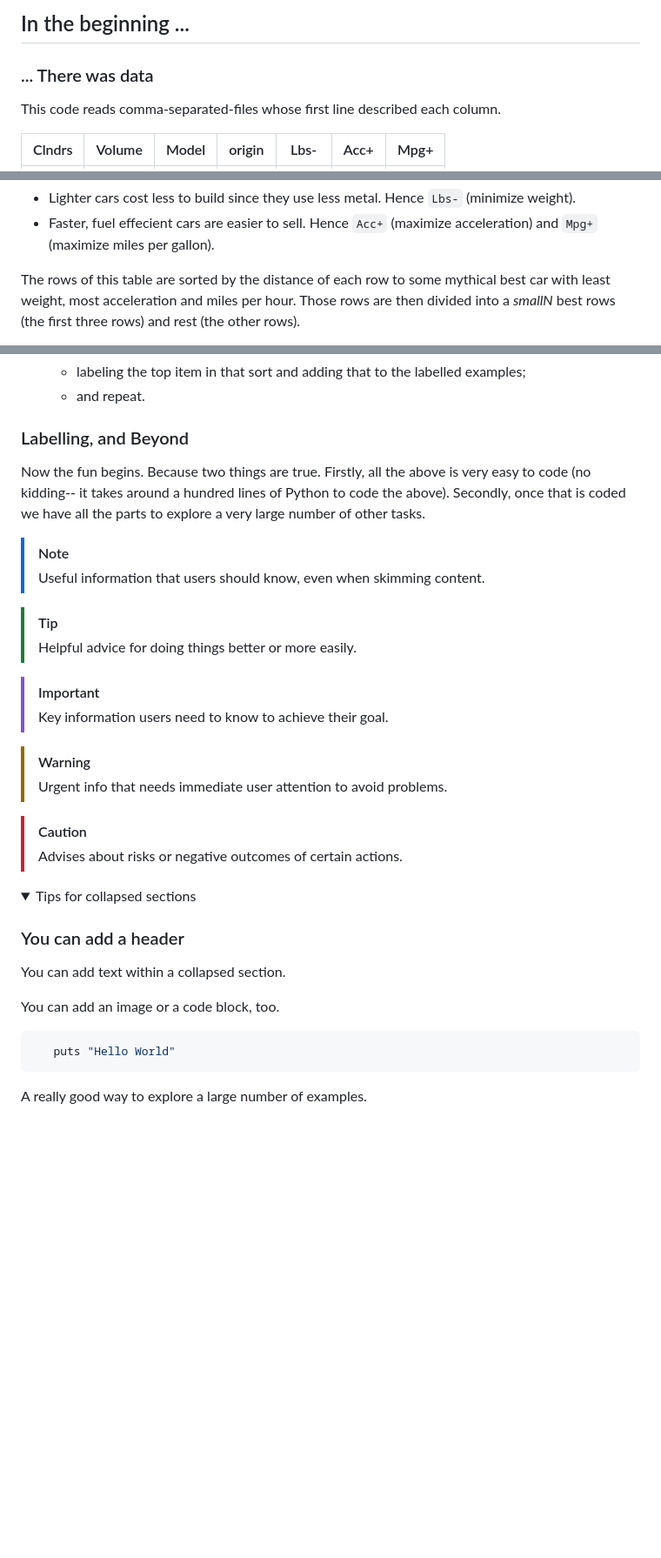
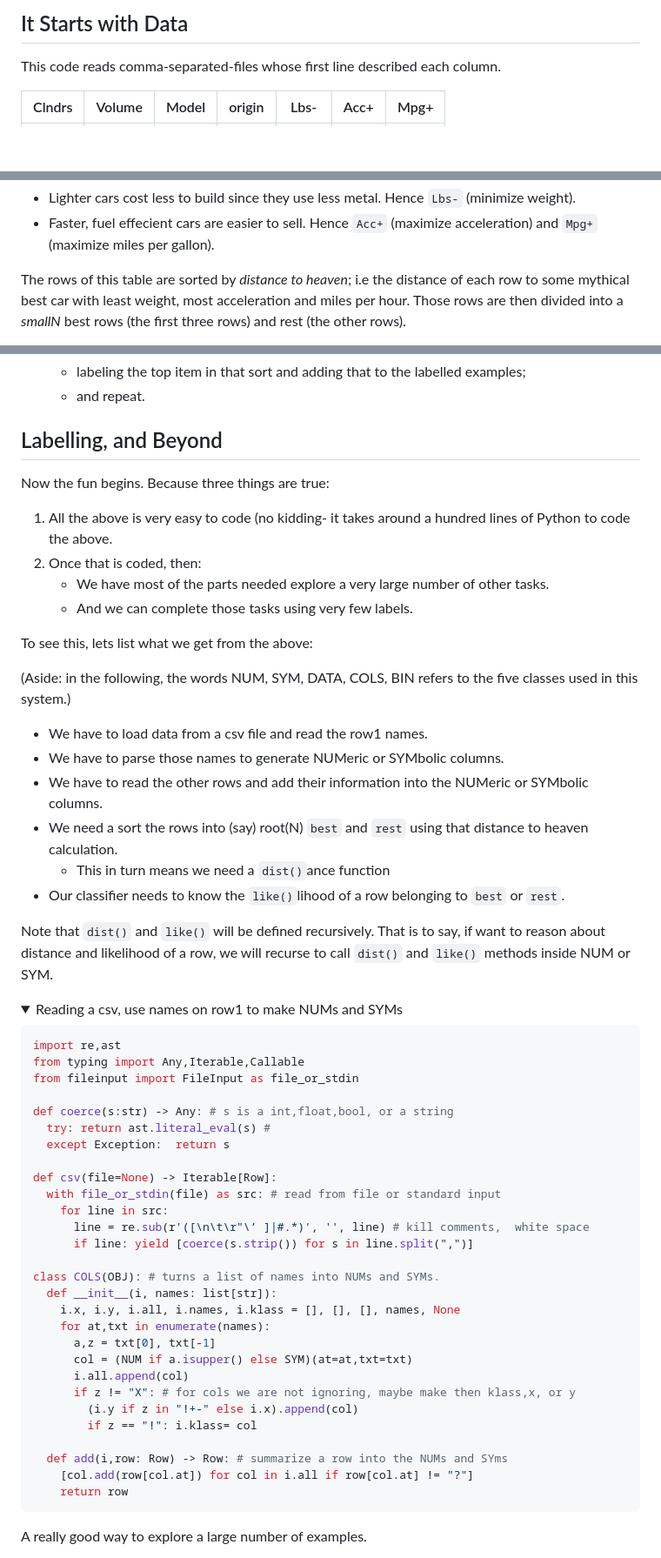
Before and after one commit to timm/ezr, a Markdown page: roadmap.md, 3 parts joined by grey strips. Shown at 87% size. GitHub-like rendering; folded sections open; blank space fills up the shorter version.

Commit message:
added num,sym}

````diff
--- a/roadmap.md
+++ b/roadmap.md
@@ -97,8 +97,5 @@ likened to the local coordinate system of the underlying manifold.
 
-## In the beginning ...
-
-
-### ... There was data
+## It Starts with Data
 
 This code reads comma-separated-files whose first line described
 each column.
@@ -137,7 +134,8 @@ For example,  the above table is about motor cars:
 - Faster, fuel effecient cars  are easier to sell. Hence `Acc+` (maximize
    acceleration) and `Mpg+` (maximize miles per gallon).
 
-The rows of this table are sorted by the distance of each row to
+The rows of this table are sorted by  _distance to heaven_; i.e the
+distance of each row to
 some mythical best car with least weight, most acceleration and
 miles per hour.  Those rows are then divided into a _smallN_ best rows
 (the first three rows) and rest (the other rows).
@@ -231,38 +229,65 @@ usually, each new example is assessed by a human. The goal of such
 learning is avoid wearing out the humans by asking them too many
 questions.
 
-### Labelling, and Beyond
+## Labelling, and Beyond
 
-Now the fun begins. Because two things are true. Firstly, all the above is very
-easy to code (no kidding-- it takes around a hundred lines of Python to code the above).
-Secondly, once that is coded we have all the parts to explore a very large
-number of other tasks.
+Now the fun begins. Because three things are true:
 
-> [!NOTE]
-> Useful information that users should know, even when skimming content.
+1. All the above is very easy to code (no kidding- it takes around a hundred lines
+   of Python to code the above.
+2. Once that is coded, then:
+   - We have most of the parts needed explore a very large number of other tasks.
+   - And we can complete  those tasks using very few labels.
 
-> [!TIP]
-> Helpful advice for doing things better or more easily.
+To see this, lets list what we get from the above:
 
-> [!IMPORTANT]
-> Key information users need to know to achieve their goal.
+(Aside:  in the following,
+the words NUM, SYM, DATA, COLS, BIN refers to the five classes used in this system.)
 
-> [!WARNING]
-> Urgent info that needs immediate user attention to avoid problems.
+- We have to load data from a csv file and read the row1  names.
+- We have to parse those names to generate NUMeric or SYMbolic columns.
+- We have to read the other rows and add their information into the NUMeric or
+  SYMbolic columns.
+- We need a sort the rows into (say) root(N) `best` and `rest` using that distance to heaven calculation.
+  - This in turn means we need a `dist()`ance function
+- Our classifier  needs to know the `like()`lihood of a row belonging to `best` or `rest`.
 
-> [!CAUTION]
-> Advises about risks or negative outcomes of certain actions.
+Note that `dist()` and `like()` will be defined recursively.  That is to say, if want to
+reason about distance and likelihood of a row, we will recurse to call `dist()` and `like()` methods
+inside NUM or SYM.
+
 
 <details>
 
-<summary>Tips for collapsed sections</summary>
+<summary>Reading a csv, use names on row1 to make NUMs and SYMs</summary>
 
-### You can add a header
+```python
+import re,ast
+from typing import Any,Iterable,Callable
+from fileinput import FileInput as file_or_stdin
 
-You can add text within a collapsed section.
+def coerce(s:str) -> Any: # s is a int,float,bool, or a string
+  try: return ast.literal_eval(s) #
+  except Exception:  return s
 
-You can add an image or a code block, too.
+def csv(file=None) -> Iterable[Row]:
+  with file_or_stdin(file) as src: # read from file or standard input
+    for line in src:
+      line = re.sub(r'([\n\t\r"\’ ]|#.*)', '', line) # kill comments,  white space
+      if line: yield [coerce(s.strip()) for s in line.split(",")]
 
-```ruby
-   puts "Hello World"
+class COLS(OBJ): # turns a list of names into NUMs and SYMs.
+  def __init__(i, names: list[str]):
+    i.x, i.y, i.all, i.names, i.klass = [], [], [], names, None
+    for at,txt in enumerate(names):
+      a,z = txt[0], txt[-1]
+      col = (NUM if a.isupper() else SYM)(at=at,txt=txt)
+      i.all.append(col)
+      if z != "X": # for cols we are not ignoring, maybe make then klass,x, or y
+        (i.y if z in "!+-" else i.x).append(col)
+        if z == "!": i.klass= col
+
+  def add(i,row: Row) -> Row: # summarize a row into the NUMs and SYms
+    [col.add(row[col.at]) for col in i.all if row[col.at] != "?"]
+    return row
 ```
````
Also changed, not shown: other parts of roadmap.md (+3 -2 lines).
